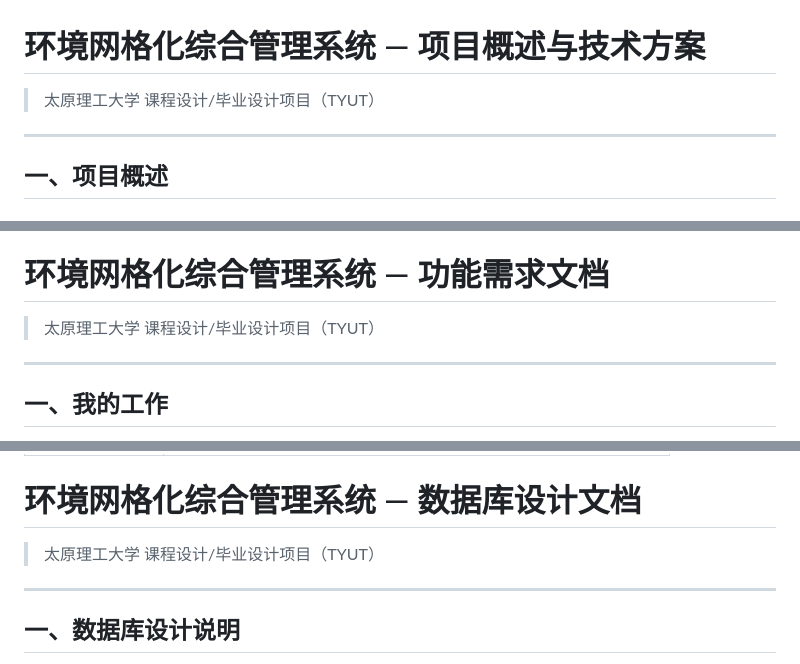
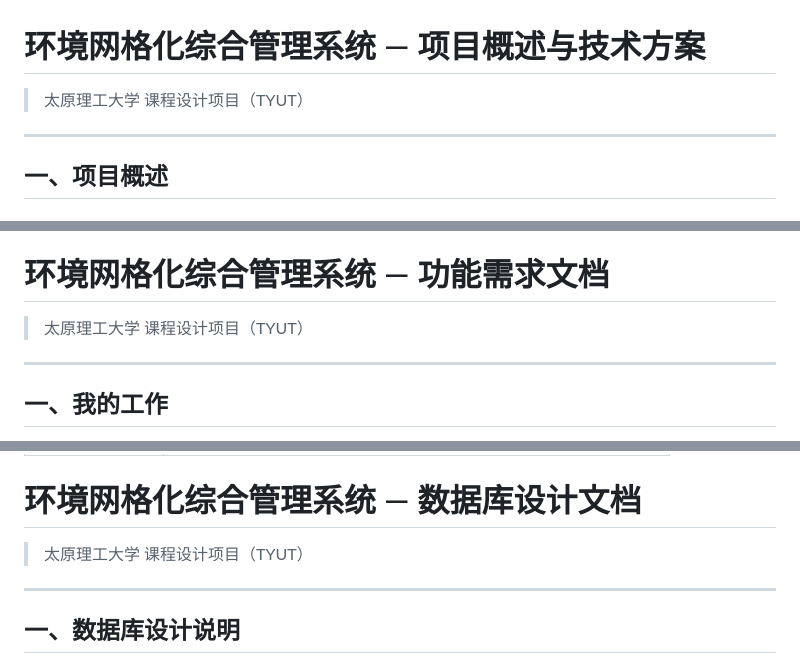
Before and after one commit to tutyjsj/tyut_lcy, a Markdown page: README.md, 3 parts joined by grey strips. Rendered like a GitHub page.

```diff
--- a/README.md
+++ b/README.md
@@ -1,6 +1,6 @@
 # 环境网格化综合管理系统 — 项目概述与技术方案
 
-> 太原理工大学 课程设计/毕业设计项目（TYUT）
+> 太原理工大学 课程设计项目（TYUT）
 
 ---
 
@@ -178,7 +178,7 @@ tuyt/
 - [ ] Bug 修复与优化
 # 环境网格化综合管理系统 — 功能需求文档
 
-> 太原理工大学 课程设计/毕业设计项目（TYUT）
+> 太原理工大学 课程设计项目（TYUT）
 
 ---
 
@@ -608,7 +608,7 @@ tuyt/
 | 小程序 | 任务处理、电子标签签到、轨迹记录、问题上报、我的工作 |
 # 环境网格化综合管理系统 — 数据库设计文档
 
-> 太原理工大学 课程设计/毕业设计项目（TYUT）
+> 太原理工大学 课程设计项目（TYUT）
 
 ---
 
```
Also changed, not shown: other parts of README.md (+1 -1 lines).
